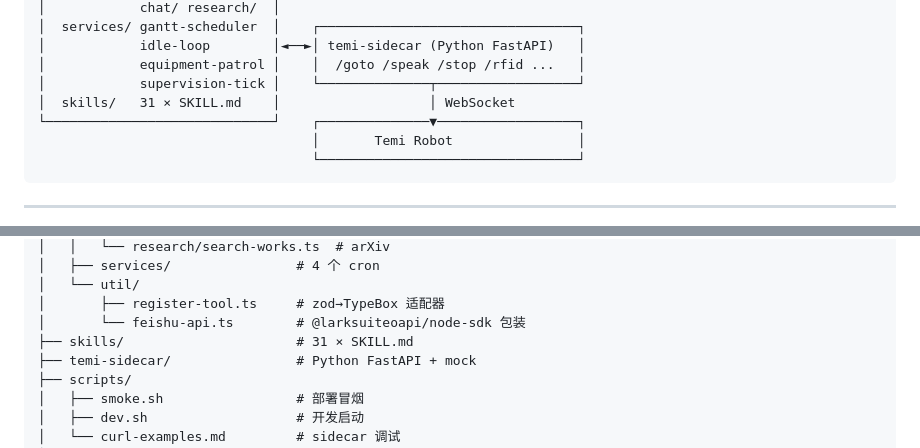
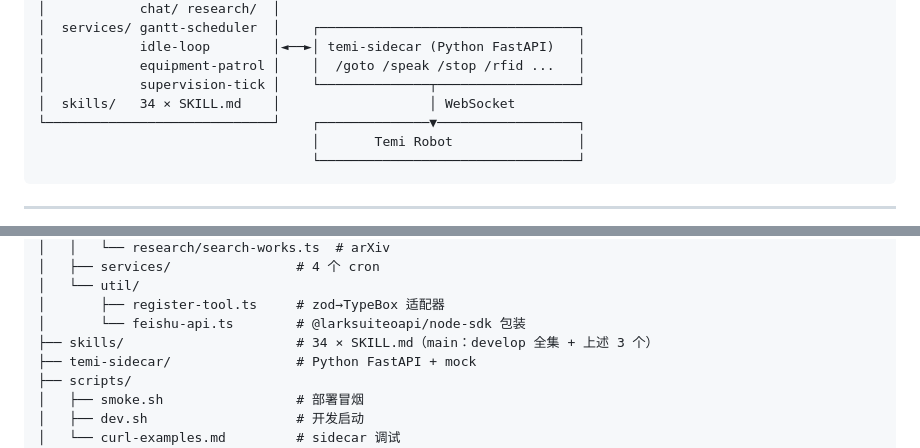
Before and after one commit to TingxiaoDong/FeishuCLassmate, a Markdown page: README.md, 2 parts joined by grey strips. Rendered like a GitHub page.

```diff
--- a/README.md
+++ b/README.md
@@ -98,7 +98,7 @@
 │            idle-loop        │◄──►│ temi-sidecar (Python FastAPI)   │
 │            equipment-patrol │    │  /goto /speak /stop /rfid ...   │
 │            supervision-tick │    └──────────────┬──────────────────┘
-│  skills/   31 × SKILL.md    │                   │ WebSocket
+│  skills/   34 × SKILL.md    │                   │ WebSocket
 └─────────────────────────────┘    ┌──────────────▼──────────────────┐
                                    │       Temi Robot                │
                                    └─────────────────────────────────┘
@@ -348,7 +356,7 @@ feishu-classmate/
 │   └── util/
 │       ├── register-tool.ts     # zod→TypeBox 适配器
 │       └── feishu-api.ts        # @larksuiteoapi/node-sdk 包装
-├── skills/                      # 31 × SKILL.md
+├── skills/                      # 34 × SKILL.md（main：develop 全集 + 上述 3 个）
 ├── temi-sidecar/                # Python FastAPI + mock
 ├── scripts/
 │   ├── smoke.sh                 # 部署冒烟
```
Also changed, not shown: other parts of README.md (+10 -2 lines).
